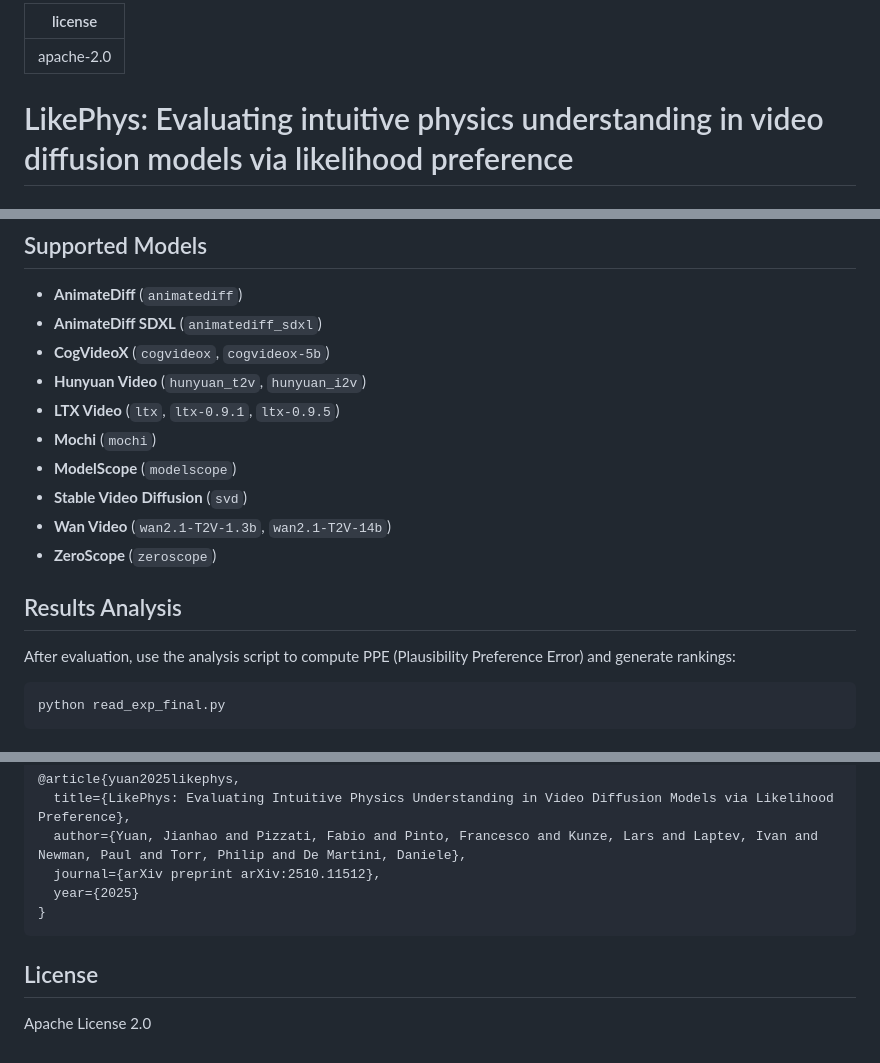
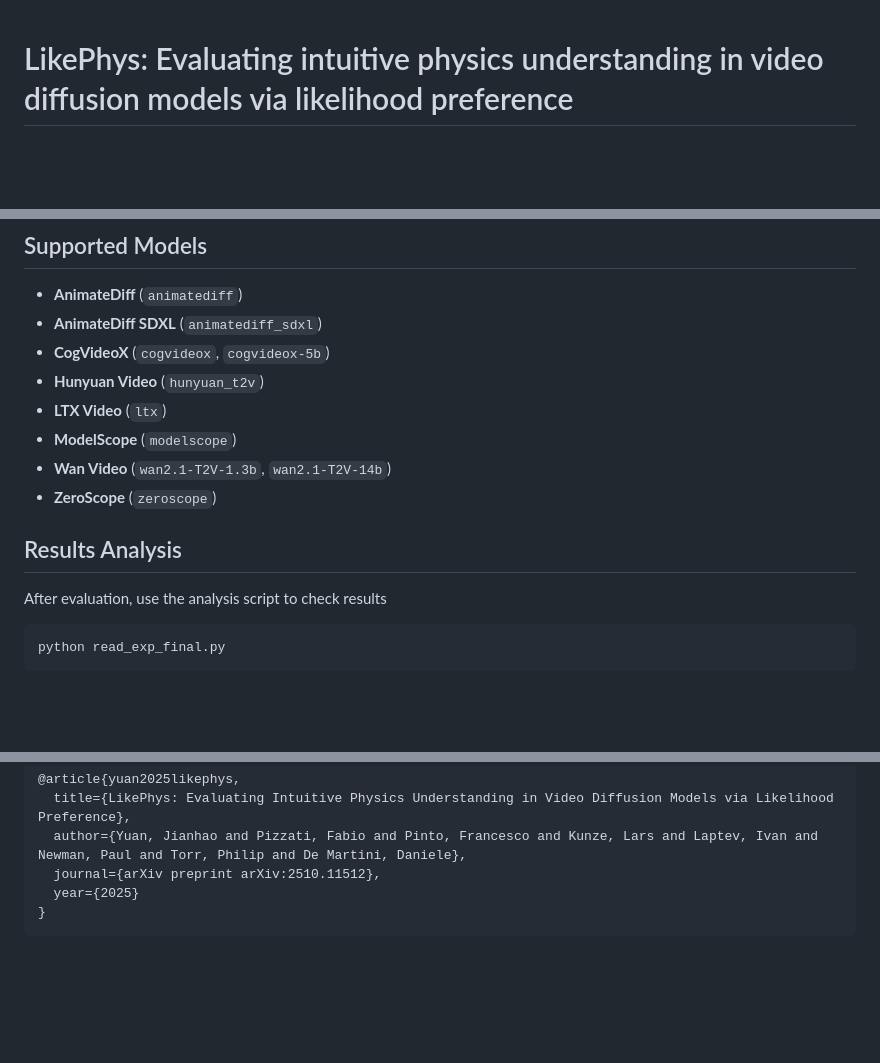
Before and after one commit to YuanJianhao508/LikePhys, a Markdown page: README.md, 3 parts joined by grey strips. Drawn GitHub-style; blank space fills up the shorter version.

Commit message:
Update README: simplify model list and results section
- Remove license header
- Streamline supported models list
- Simplify results analysis description

````diff
--- a/README.md
+++ b/README.md
@@ -1,7 +1,3 @@
----
-license: apache-2.0
----
-
 # LikePhys: Evaluating intuitive physics understanding in video diffusion models via likelihood preference
 
 ## Abstract
@@ -90,17 +86,15 @@ huggingface-cli download JianhaoDYDY/LikePhys-Benchmark --repo-type dataset --lo
 - **AnimateDiff** (`animatediff`)
 - **AnimateDiff SDXL** (`animatediff_sdxl`)
 - **CogVideoX** (`cogvideox`, `cogvideox-5b`)
-- **Hunyuan Video** (`hunyuan_t2v`, `hunyuan_i2v`)
-- **LTX Video** (`ltx`, `ltx-0.9.1`, `ltx-0.9.5`)
-- **Mochi** (`mochi`)
+- **Hunyuan Video** (`hunyuan_t2v`)
+- **LTX Video** (`ltx`)
 - **ModelScope** (`modelscope`)
-- **Stable Video Diffusion** (`svd`)
 - **Wan Video** (`wan2.1-T2V-1.3b`, `wan2.1-T2V-14b`)
 - **ZeroScope** (`zeroscope`)
 
 ## Results Analysis
 
-After evaluation, use the analysis script to compute PPE (Plausibility Preference Error) and generate rankings:
+After evaluation, use the analysis script to check results
 
 ```bash
 python read_exp_final.py
@@ -119,7 +113,3 @@ If you use LikePhys in your research, please cite:
   year={2025}
 }
 ```
-
-## License
-
-Apache License 2.0
````
